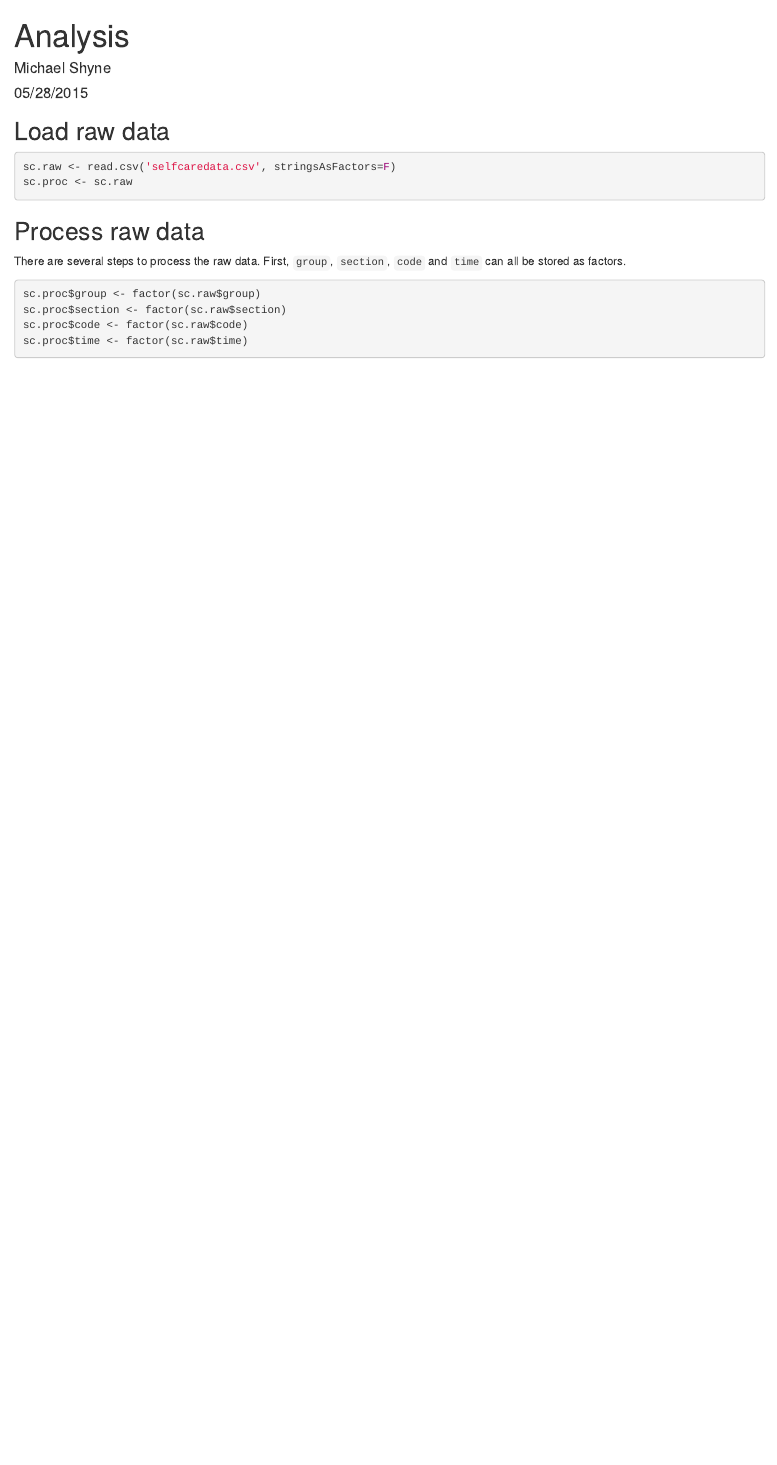
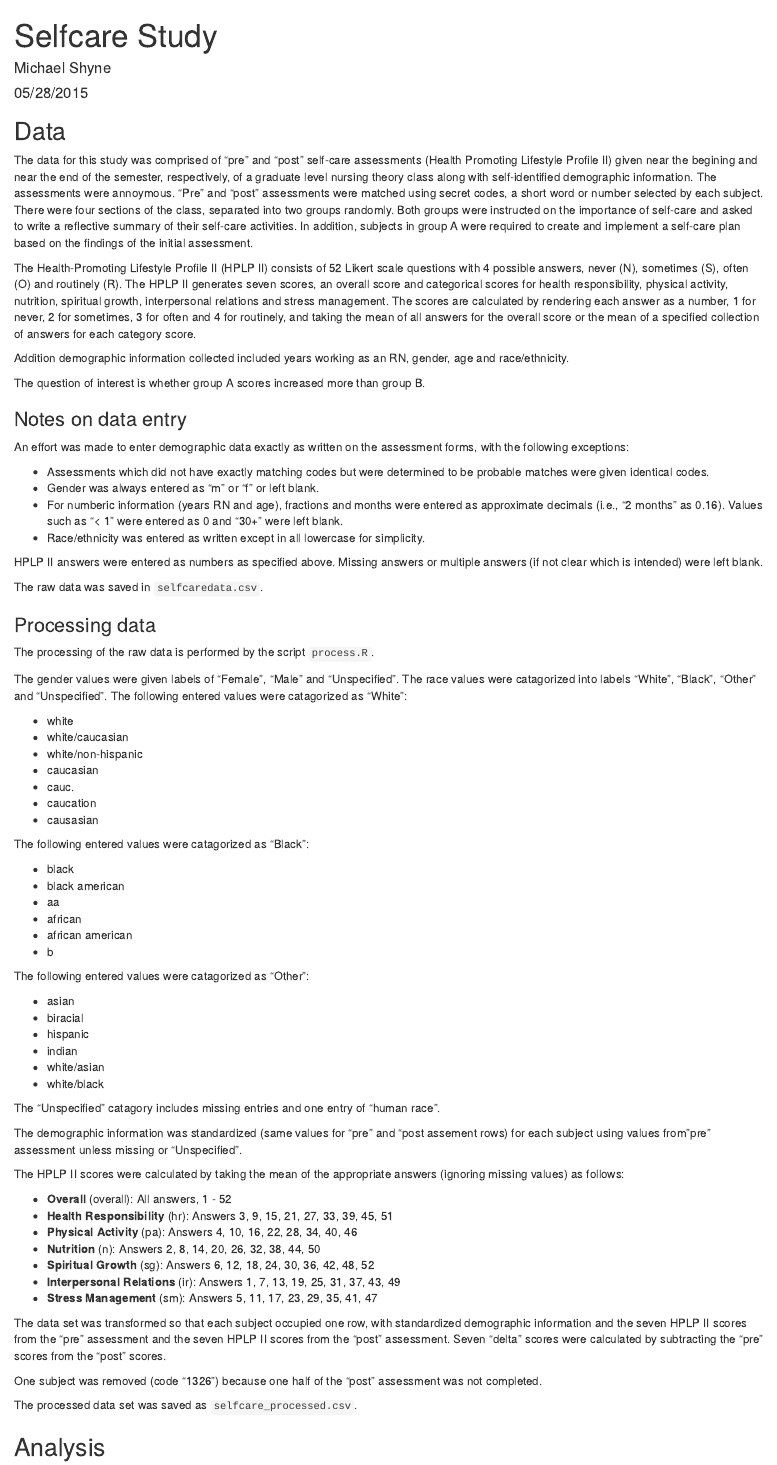
Before and after one commit to seighin/selfcare_study, an R Markdown document (analysis.Rmd): the page in a window 1100 px wide, from its top. Rendered offline with R 4.5, knitr and Pandoc, with nearby package versions; the code chunks are not run, so their results and figures are left out.

Commit message:
Worked on documentation

````diff
--- a/analysis.Rmd
+++ b/analysis.Rmd
@@ -1,8 +1,83 @@
 ---
-title: "Analysis"
+title: "Selfcare Study"
 author: "Michael Shyne"
 date: "05/28/2015"
 output: html_document
 ---
 
-## Load raw data
+## Data
+
+The data for this study was comprised of "pre" and "post" self-care assessments (Health Promoting Lifestyle Profile II) given near the begining and near the end of the semester, respectively, of a graduate level nursing theory class along with self-identified demographic information. The assessments were annoymous. "Pre" and "post" assessments were matched using secret codes, a short word or number selected by each subject. There were four sections of the class, separated into two groups randomly. Both groups were instructed on the importance of self-care and asked to write a reflective summary of their self-care activities. In addition, subjects in group A were required to create and implement a self-care plan based on the findings of the initial assessment.
+
+The Health-Promoting Lifestyle Profile II (HPLP II) consists of 52 Likert scale questions with 4 possible answers, never (N), sometimes (S), often (O) and routinely (R). The HPLP II generates seven scores, an overall score and categorical scores for health responsibility, physical activity, nutrition, spiritual growth, interpersonal relations and stress management.  The scores are calculated by rendering each answer as a number, 1 for never, 2 for sometimes, 3 for often and 4 for routinely, and taking the mean of all answers for the overall score or the mean of a specified collection of answers for each category score.
+
+Addition demographic information collected included years working as an RN, gender, age and race/ethnicity.
+
+The question of interest is whether group A scores increased more than group B.
+
+### Notes on data entry
+
+An effort was made to enter demographic data exactly as written on the assessment forms, with the following exceptions:
+
+- Assessments which did not have exactly matching codes but were determined to be probable matches were given identical codes.
+- Gender was always entered as "m" or "f" or left blank.
+- For numberic information (years RN and age), fractions and months were entered as approximate decimals (i.e., "2 months" as 0.16). Values such as "< 1" were entered as 0 and "30+" were left blank.
+- Race/ethnicity was entered as written except in all lowercase for simplicity.
+
+HPLP II answers were entered as numbers as specified above. Missing answers or multiple answers (if not clear which is intended) were left blank.
+
+The raw data was saved in `selfcaredata.csv`.
+
+### Processing data
+
+The processing of the raw data is performed by the script `process.R`.
+
+The gender values were given labels of "Female", "Male" and "Unspecified". The race values were catagorized into labels "White", "Black", "Other" and "Unspecified". The following entered values were catagorized as "White":
+
+- white
+- white/caucasian
+- white/non-hispanic
+- caucasian
+- cauc.
+- caucation
+- causasian
+
+The following entered values were catagorized as "Black":
+
+- black
+- black american
+- aa
+- african
+- african american
+- b
+
+The following entered values were catagorized as "Other":
+
+- asian
+- biracial
+- hispanic
+- indian
+- white/asian
+- white/black
+
+The "Unspecified" catagory includes missing entries and one entry of "human race".
+
+The demographic information was standardized (same values for "pre" and "post assement rows) for each subject using values from "pre" assessment unless missing or "Unspecified".
+
+The HPLP II scores were calculated by taking the mean of the appropriate answers (ignoring missing values) as follows:
+
+- **Overall** (overall): All answers, 1 - 52
+- **Health Responsibility** (hr): Answers 3, 9, 15, 21, 27, 33, 39, 45, 51
+- **Physical Activity** (pa): Answers 4, 10, 16, 22, 28, 34, 40, 46
+- **Nutrition** (n): Answers 2, 8, 14, 20, 26, 32, 38, 44, 50
+- **Spiritual Growth** (sg): Answers 6, 12, 18, 24, 30, 36, 42, 48, 52
+- **Interpersonal Relations** (ir): Answers 1, 7, 13, 19, 25, 31, 37, 43, 49
+- **Stress Management** (sm): Answers 5, 11, 17, 23, 29, 35, 41, 47
+
+The data set was transformed so that each subject occupied one row, with standardized demographic information and the seven HPLP II scores from the "pre" assessment and the seven HPLP II scores from the "post" assessment. Seven "delta" scores were calculated by subtracting the "pre" scores from the "post" scores.
+
+One subject was removed (code "1326") because one half of the "post" assessment was not completed.
+
+The processed data set was saved as `selfcare_processed.csv`.
+
+## Analysis
@@ -9,4 +93,2 @@ output: html_document
 
 ```{r}
-sc.raw <- read.csv('selfcaredata.csv', stringsAsFactors=F)
-sc.proc <- sc.raw
@@ -15,9 +99 @@ sc.proc <- sc.raw
-## Process raw data
-
-There are several steps to process the raw data. First, `group`, `section`, `code` and `time` can all be stored as factors.
-
 ```{r}
-sc.proc$group <- factor(sc.raw$group)
-sc.proc$section <- factor(sc.raw$section)
-sc.proc$code <- factor(sc.raw$code)
-sc.proc$time <- factor(sc.raw$time)
--- a/process.R
+++ b/process.R
@@ -42,11 +33,3 @@ sm.col <- paste0("q", c(5,11,17,23,29,35,41,47))
-sc.proc$overall <- rowMeans(sc.raw[,overall.col], na.rm=T)
-sc.proc$hr <- rowMeans(sc.raw[,hr.col], na.rm=T)
-sc.proc$pa <- rowMeans(sc.raw[,pa.col], na.rm=T)
-sc.proc$n <- rowMeans(sc.raw[,n.col], na.rm=T)
-sc.proc$sg <- rowMeans(sc.raw[,sg.col], na.rm=T)
-sc.proc$ir <- rowMeans(sc.raw[,ir.col], na.rm=T)
-sc.proc$sm <- rowMeans(sc.raw[,sm.col], na.rm=T)
-
 # standardize demographic data between pre and post assessment
 #   use value from pre assessment unless it is missing
 sc.proc <- mutate(sc.proc, yearsrn.std=yearsrn, gender.std=gender,
@@ -71,6 +54,23 @@ for (i in 1:nrow(sc.proc)){
                                  prevalue(cd, "race"))
 }
 
+# Calculate HPLP II scores
+overall.col <- paste0("q", c(1:52))
+hr.col <- paste0("q", c(3,9,15,21,27,33,39,45,51))
+pa.col <- paste0("q", c(4,10,16,22,28,34,40,46))
+n.col <- paste0("q", c(2,8,14,20,26,32,38,44,50))
+sg.col <- paste0("q", c(6,12,18,24,30,36,42,48,52))
+ir.col <- paste0("q", c(1,7,13,19,25,31,37,43,49))
+sm.col <- paste0("q", c(5,11,17,23,29,35,41,47))
+
+sc.proc$overall <- rowMeans(sc.raw[,overall.col], na.rm=T)
+sc.proc$hr <- rowMeans(sc.raw[,hr.col], na.rm=T)
+sc.proc$pa <- rowMeans(sc.raw[,pa.col], na.rm=T)
+sc.proc$n <- rowMeans(sc.raw[,n.col], na.rm=T)
+sc.proc$sg <- rowMeans(sc.raw[,sg.col], na.rm=T)
+sc.proc$ir <- rowMeans(sc.raw[,ir.col], na.rm=T)
+sc.proc$sm <- rowMeans(sc.raw[,sm.col], na.rm=T)
+
 # transform data to one row per subject with pre, post and delta scores
 #   (also remove incomplete case, code="1326")
 sc.final <- filter(sc.proc, !(code=="1326")) %>%
````
Also changed, not shown: analysis.Rmd (16 more changed lines), process.R (9 more changed lines).
